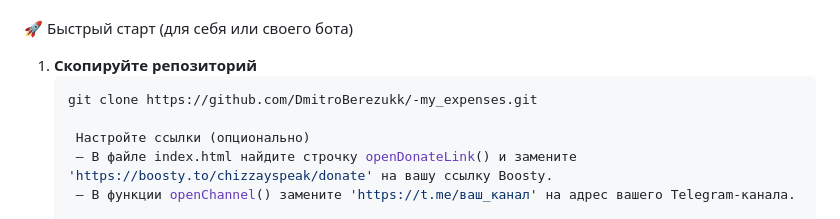
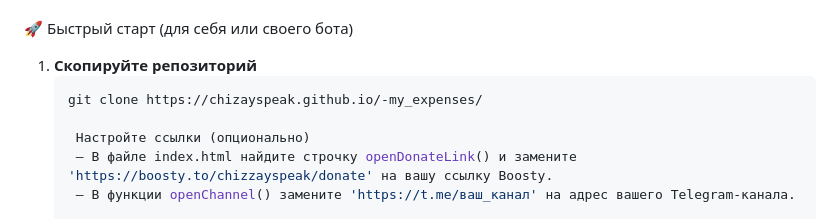
Before and after one commit to ChizaySpeak/-my_expenses, a Markdown page: README.md, the part around the change. GitHub-like rendering.

````diff
--- a/README.md
+++ b/README.md
@@ -73,7 +73,7 @@
 
 1. **Скопируйте репозиторий**
    ```bash
-   git clone https://github.com/DmitroBerezukk/-my_expenses.git
+   git clone https://chizayspeak.github.io/-my_expenses/
 
     Настройте ссылки (опционально)
     – В файле index.html найдите строчку openDonateLink() и замените 'https://boosty.to/chizzayspeak/donate' на вашу ссылку Boosty.
````
